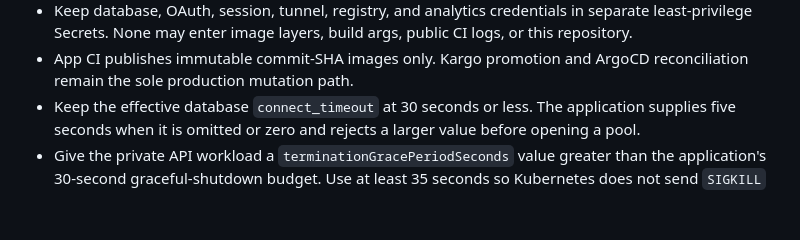
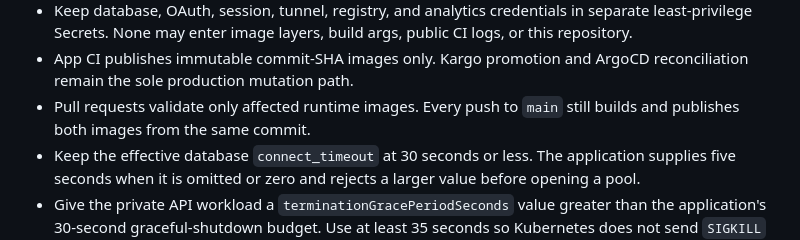
Before and after one commit to do-indeksa/platform, a Markdown page: docs/DEPLOYMENT.md, the part around the change. Drawn GitHub-style; blank space fills up the shorter version.

Commit message:
docs(ci): define selective image validation

```diff
--- a/docs/DEPLOYMENT.md
+++ b/docs/DEPLOYMENT.md
@@ -79,6 +79,8 @@ and [firewall model](https://developers.cloudflare.com/cloudflare-one/networks/c
   public CI logs, or this repository.
 - App CI publishes immutable commit-SHA images only. Kargo promotion and ArgoCD
   reconciliation remain the sole production mutation path.
+- Pull requests validate only affected runtime images. Every push to `main`
+  still builds and publishes both images from the same commit.
 - Keep the effective database `connect_timeout` at 30 seconds or less. The
   application supplies five seconds when it is omitted or zero and rejects a
   larger value before opening a pool.
```
